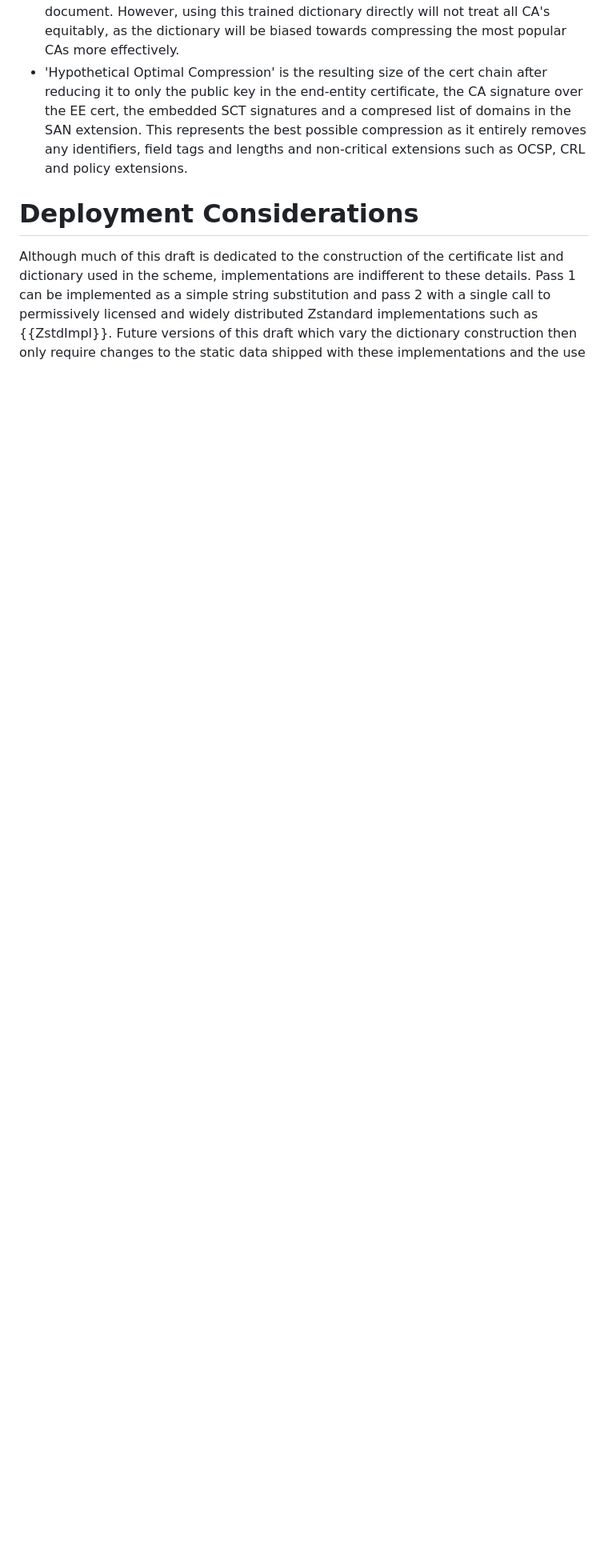
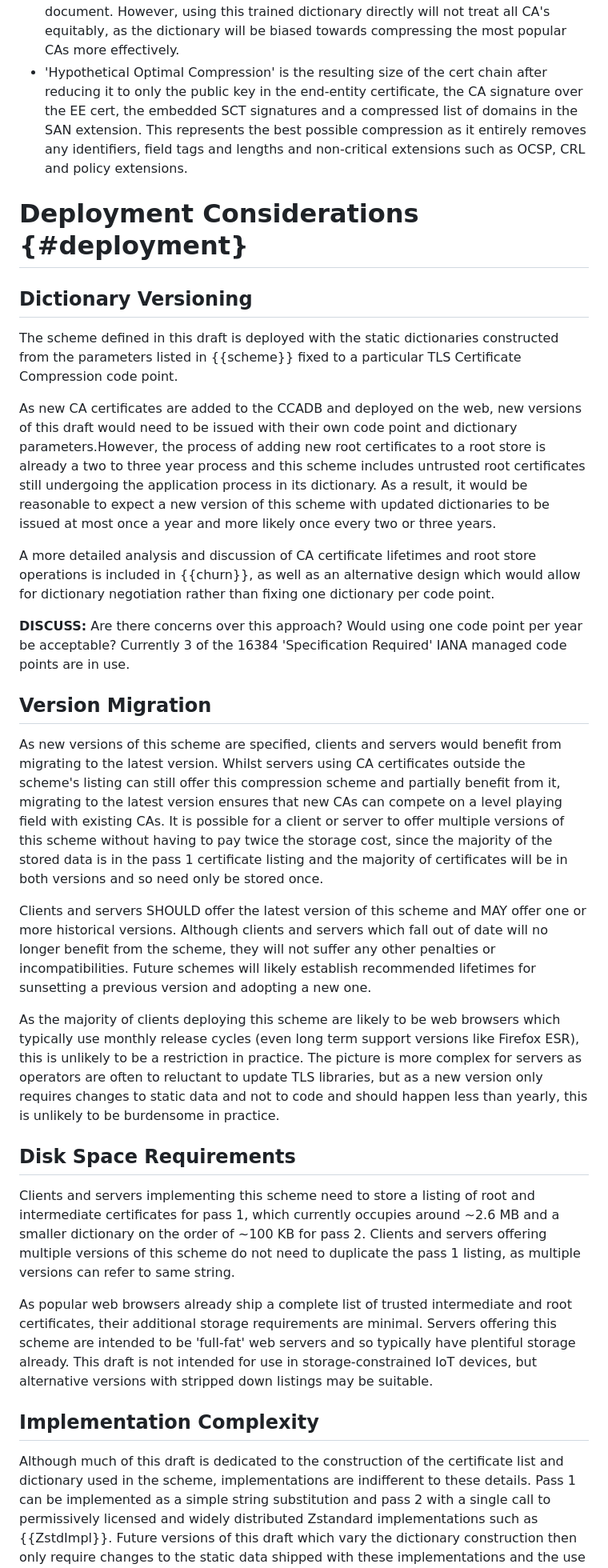
Before and after one commit to tlswg/draft-ietf-tls-cert-abridge, a Markdown page: draft-jackson-tls-cert-abridge.md, the part around the change printed below. Shown: that part at 80% size. Rendered like a GitHub page; blank space fills up the shorter version.

Commit message:
Rewrite the deployment considerations

```diff
--- a/draft-jackson-tls-cert-abridge.md
+++ b/draft-jackson-tls-cert-abridge.md
@@ -279,9 +271,35 @@ This draft is a work in progress, however a preliminary evaluation based on a fe
  * 'TLS Cert Compression' used ZStandard with the parameters configured for maximum compression as defined in {{TLSCertCompress}}.
  * 'Intermediate Suppression and TLS Cert Compression' was modelled as the elimination of all certificates in the intermediate and root certificates with the Basic Constraints CA value set to true. If a cert chain included an unrecognized certificate with CA status, then no CA certificates were removed from that chain. The cert chain was then passed to 'TLS Cert Compression' as a second pass.
  * 'This Draft with opaque trained dictionary' refers to pass 1 and pass 2 as defined by this draft, but instead using a 3000 byte dictionary for pass 2 which was produced by the Zstandard dictionary training algorithm. This illustrates a ceiling on what ought to be possible by improving the construction of the pass 2 dictionary in this document. However, using this trained dictionary directly will not treat all CA's equitably, as the dictionary will be biased towards compressing the most popular CAs more effectively.
- * 'Hypothetical Optimal Compression' is the resulting size of the cert chain after reducing it to only the public key in the end-entity certificate, the CA signature over the EE cert, the embedded SCT signatures and a compresed list of domains in the SAN extension. This represents the best possible compression as it entirely removes any identifiers, field tags and lengths and non-critical extensions such as OCSP, CRL and policy extensions.
+ * 'Hypothetical Optimal Compression' is the resulting size of the cert chain after reducing it to only the public key in the end-entity certificate, the CA signature over the EE cert, the embedded SCT signatures and a compressed list of domains in the SAN extension. This represents the best possible compression as it entirely removes any identifiers, field tags and lengths and non-critical extensions such as OCSP, CRL and policy extensions.
 
-# Deployment Considerations
+# Deployment Considerations {#deployment}
+
+## Dictionary Versioning
+
+The scheme defined in this draft is deployed with the static dictionaries constructed from the parameters listed in {{scheme}} fixed to a particular TLS Certificate Compression code point.
+
+As new CA certificates are added to the CCADB and deployed on the web, new versions of this draft would need to be issued with their own code point and dictionary parameters.However, the process of adding new root certificates to a root store is already a two to three year process and this scheme includes untrusted root certificates still undergoing the application process in its dictionary. As a result, it would be reasonable to expect a new version of this scheme with updated dictionaries to be issued at most once a year and more likely once every two or three years.
+
+A more detailed analysis and discussion of CA certificate lifetimes and root store operations is included in {{churn}}, as well as an alternative design which would allow for dictionary negotiation rather than fixing one dictionary per code point.
+
+**DISCUSS:** Are there concerns over this approach? Would using one code point per year be acceptable? Currently 3 of the 16384 'Specification Required' IANA managed code points are in use.
+
+## Version Migration
+
+As new versions of this scheme are specified, clients and servers would benefit from migrating to the latest version. Whilst servers using CA certificates outside the scheme's listing can still offer this compression scheme and partially benefit from it, migrating to the latest version ensures that new CAs can compete on a level playing field with existing CAs. It is possible for a client or server to offer multiple versions of this scheme without having to pay twice the storage cost, since the majority of the stored data is in the pass 1 certificate listing and the majority of certificates will be in both versions and so need only be stored once.
+
+Clients and servers SHOULD offer the latest version of this scheme and MAY offer one or more historical versions. Although clients and servers which fall out of date will no longer benefit from the scheme, they will not suffer any other penalties or incompatibilities. Future schemes will likely establish recommended lifetimes for sunsetting a previous version and adopting a new one.
+
+As the majority of clients deploying this scheme are likely to be web browsers which typically use monthly release cycles (even long term support versions like Firefox ESR), this is unlikely to be a restriction in practice. The picture is more complex for servers as operators are often to reluctant to update TLS libraries, but as a new version only requires changes to static data and not to code and should happen less than yearly, this is unlikely to be burdensome in practice.
+
+## Disk Space Requirements
+
+Clients and servers implementing this scheme need to store a listing of root and intermediate certificates for pass 1, which currently occupies around ~2.6 MB and a smaller dictionary on the order of ~100 KB for pass 2. Clients and servers offering multiple versions of this scheme do not need to duplicate the pass 1 listing, as multiple versions can refer to same string.
+
+As popular web browsers already ship a complete list of trusted intermediate and root certificates, their additional storage requirements are minimal. Servers offering this scheme are intended to be 'full-fat' web servers and so typically have plentiful storage already. This draft is not intended for use in storage-constrained IoT devices, but alternative versions with stripped down listings may be suitable.
+
+## Implementation Complexity
 
 Although much of this draft is dedicated to the construction of the certificate list and dictionary used in the scheme, implementations are indifferent to these details. Pass 1 can be implemented as a simple string substitution and pass 2 with a single call to permissively licensed and widely distributed Zstandard implementations such as {{ZstdImpl}}. Future versions of this draft which vary the dictionary construction then only require changes to the static data shipped with these implementations and the use of a new code point.
 
```
Also changed, not shown: other parts of draft-jackson-tls-cert-abridge.md (+14 -26 lines).
